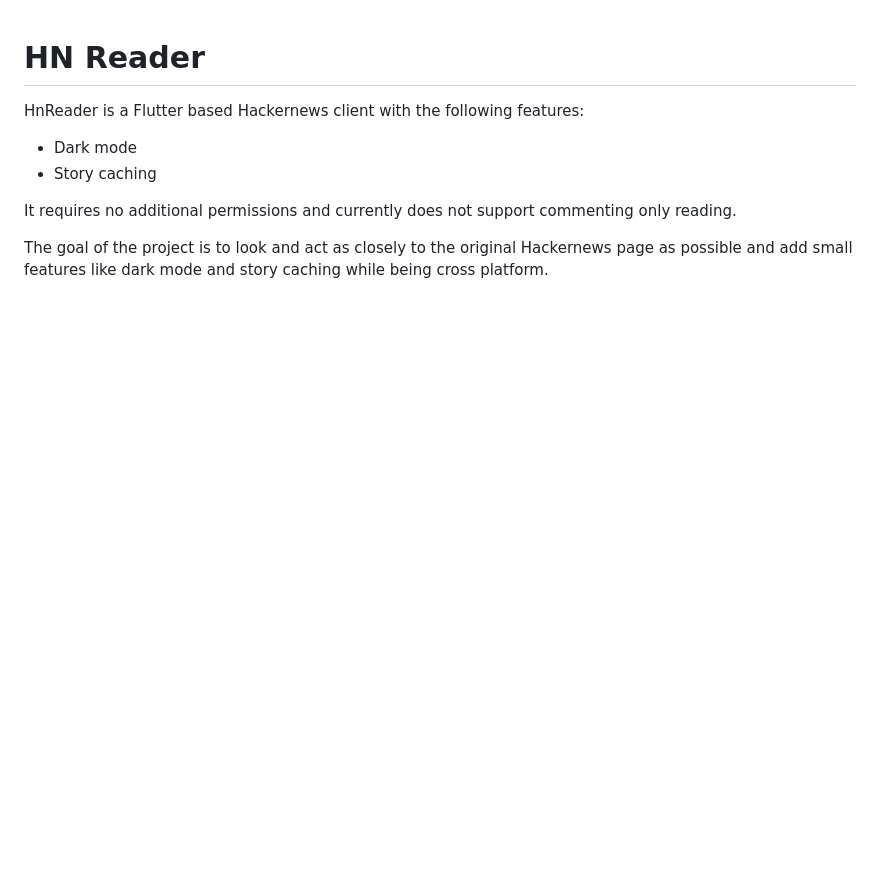
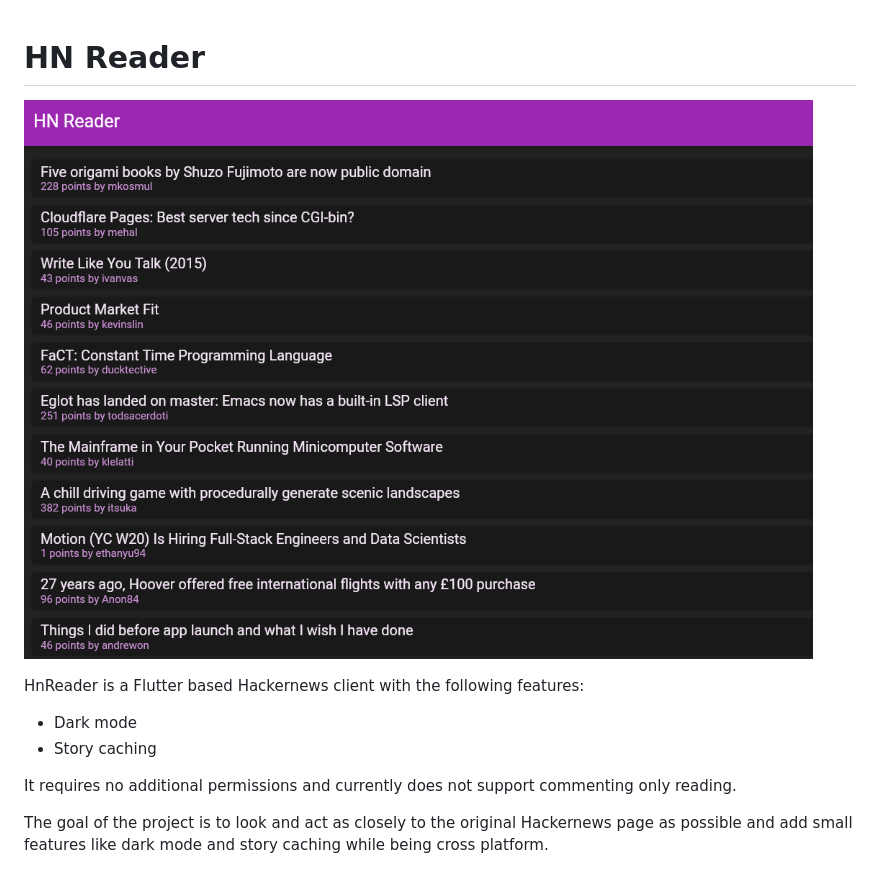
Before and after one commit to rsimmons1/FlutterHnReader, a Markdown page: README.md, the part around the change. Drawn GitHub-style; pictures changed too: images/hn_screenshot.png (added); blank space fills up the shorter version.

Commit message:
Adding screenshot of current app

```diff
--- a/README.md
+++ b/README.md
@@ -1,4 +1,6 @@
 # HN Reader
+
+![Screenshot of HN Reader](images/hn_screenshot.png?raw=true "Screenshot of HN Reader")
 
 HnReader is a Flutter based Hackernews client with the following features:
 - Dark mode
```
